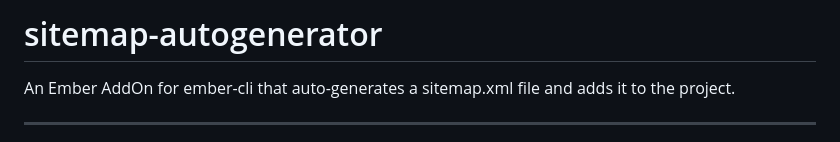
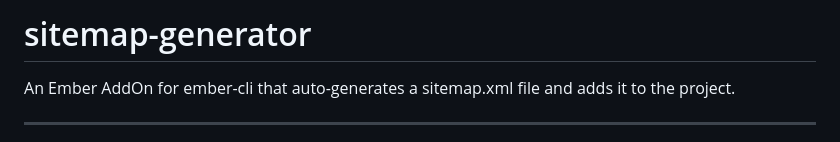
Before and after one commit to bayzed123/SitemapGenerator, a Markdown page: README.md, the part around the change. Drawn GitHub-style.

```diff
--- a/README.md
+++ b/README.md
@@ -1,4 +1,4 @@
-# sitemap-autogenerator
+# sitemap-generator
 
 An Ember AddOn for ember-cli that auto-generates a sitemap.xml file and adds it to the project.
 
```
